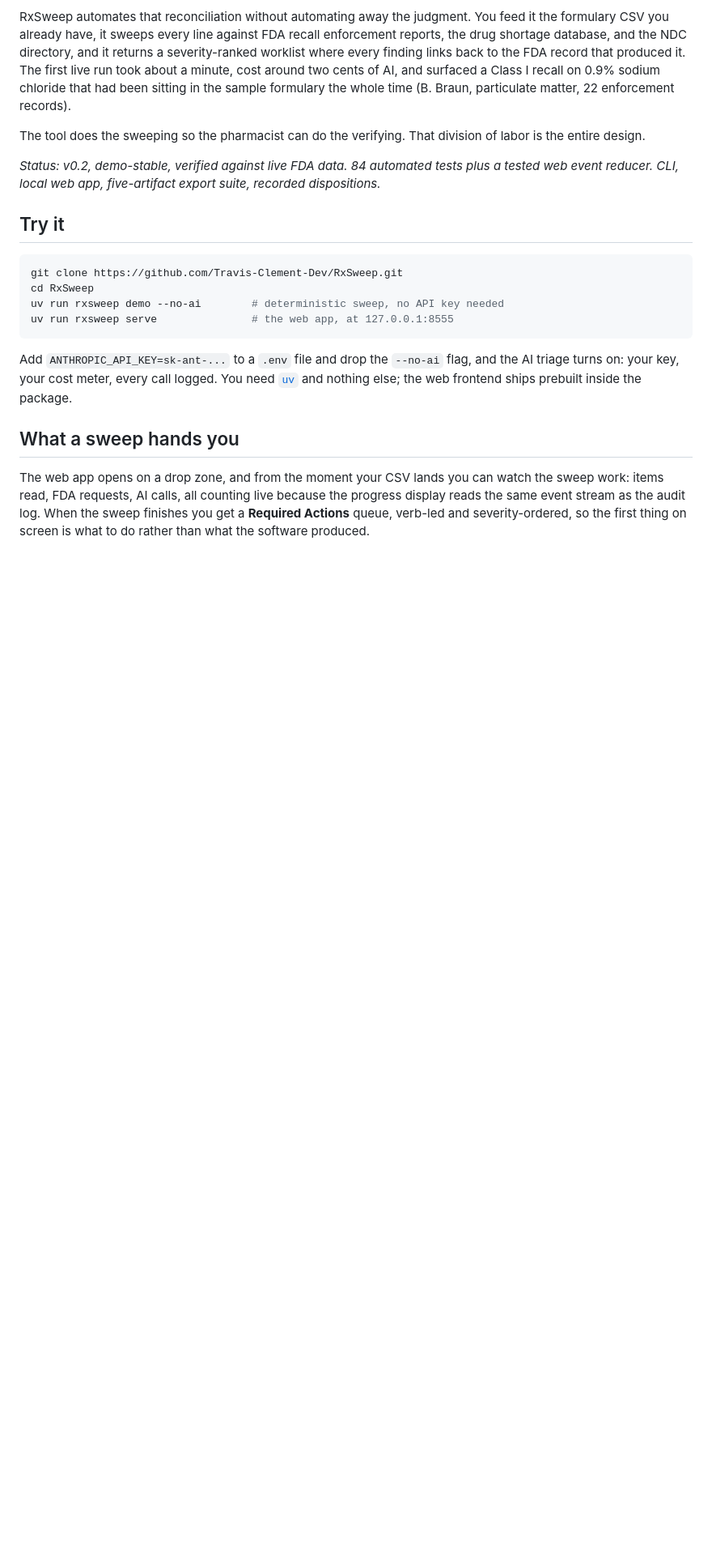
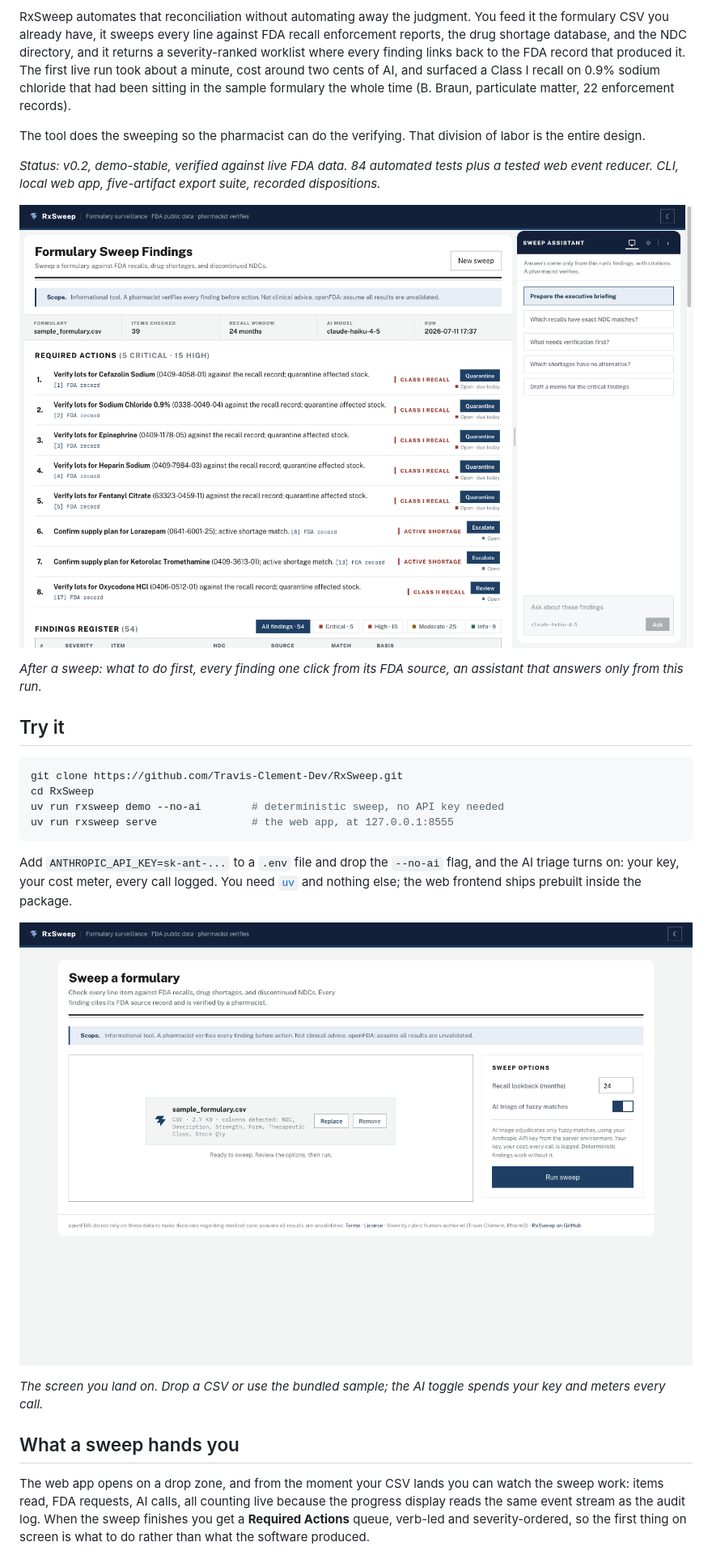
Before and after one commit to Travis-Clement-Dev/RxSweep, a Markdown page: README.md, the part around one of its changes. Shown at 81% size. GitHub-like rendering; pictures changed too: docs/screenshots/01-upload.png (added), docs/screenshots/02-dashboard.png (added); blank space fills up the shorter version.

```diff
--- a/README.md
+++ b/README.md
@@ -7,6 +7,10 @@ RxSweep automates that reconciliation without automating away the judgment. You
 The tool does the sweeping so the pharmacist can do the verifying. That division of labor is the entire design.
 
 *Status: v0.2, demo-stable, verified against live FDA data. 84 automated tests plus a tested web event reducer. CLI, local web app, five-artifact export suite, recorded dispositions.*
+
+![RxSweep dashboard: a severity-ranked Required Actions queue with verb-led dispositions on the left and a docked assistant panel, grounded in the run's findings, on the right.](docs/screenshots/02-dashboard.png)
+
+*After a sweep: what to do first, every finding one click from its FDA source, an assistant that answers only from this run.*
 
 ## Try it
 
@@ -19,6 +23,10 @@ uv run rxsweep serve               # the web app, at 127.0.0.1:8555
 
 Add `ANTHROPIC_API_KEY=sk-ant-...` to a `.env` file and drop the `--no-ai` flag, and the AI triage turns on: your key, your cost meter, every call logged. You need [`uv`](https://docs.astral.sh/uv/) and nothing else; the web frontend ships prebuilt inside the package.
 
+![RxSweep upload screen: an attached formulary CSV with its detected columns, beside sweep options and an AI-triage toggle noting your key, your cost, every call logged.](docs/screenshots/01-upload.png)
+
+*The screen you land on. Drop a CSV or use the bundled sample; the AI toggle spends your key and meters every call.*
+
 ## What a sweep hands you
 
 The web app opens on a drop zone, and from the moment your CSV lands you can watch the sweep work: items read, FDA requests, AI calls, all counting live because the progress display reads the same event stream as the audit log. When the sweep finishes you get a **Required Actions** queue, verb-led and severity-ordered, so the first thing on screen is what to do rather than what the software produced.
```
Also changed, not shown: other parts of README.md (+13 -1 lines), docs/screenshots/03-dispositions.png (added), docs/screenshots/04-drawer.png (added), docs/screenshots/05-memo.png (added).
